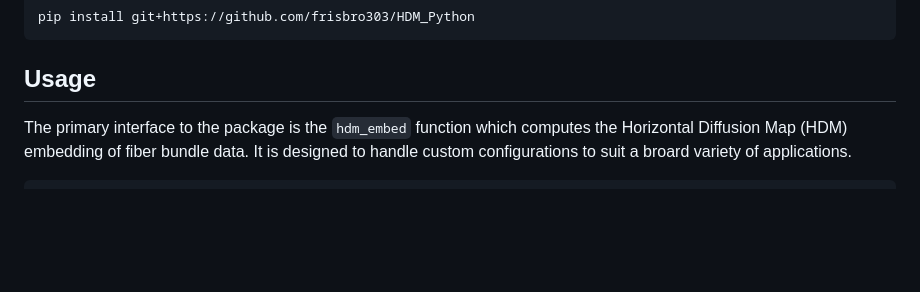
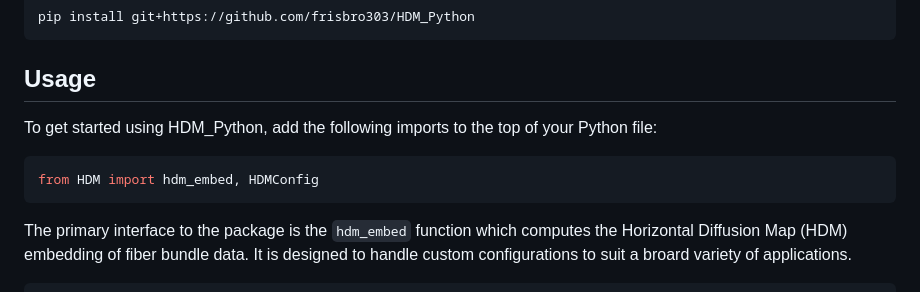
Before and after one commit to Tooth-N-Claw/HDMaps, a Markdown page: docs.md, the part around the change. GitHub-like rendering; blank space fills up the shorter version.

````diff
--- a/docs.md
+++ b/docs.md
@@ -8,6 +8,10 @@ pip install git+https://github.com/frisbro303/HDM_Python
 ```
 
 ## Usage
+To get started using HDM_Python, add the following imports to the top of your Python file:
+```python
+from HDM import hdm_embed, HDMConfig
+```
 
 The primary interface to the package is the `hdm_embed` function which computes the Horizontal Diffusion Map (HDM) embedding of fiber bundle data. It is designed to handle custom configurations to suit a broard variety of applications.
 
````
